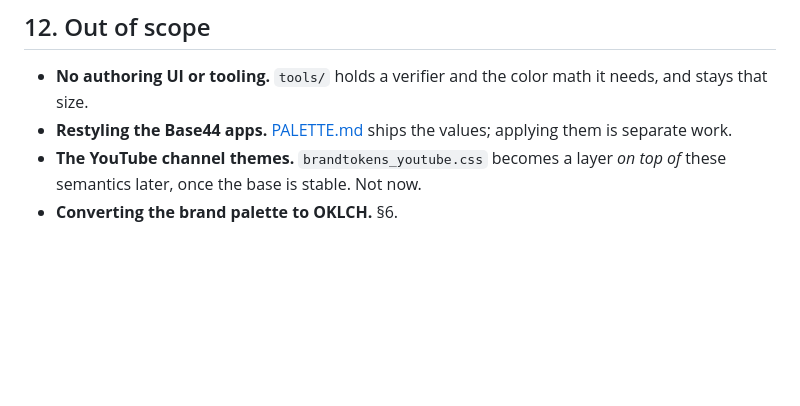
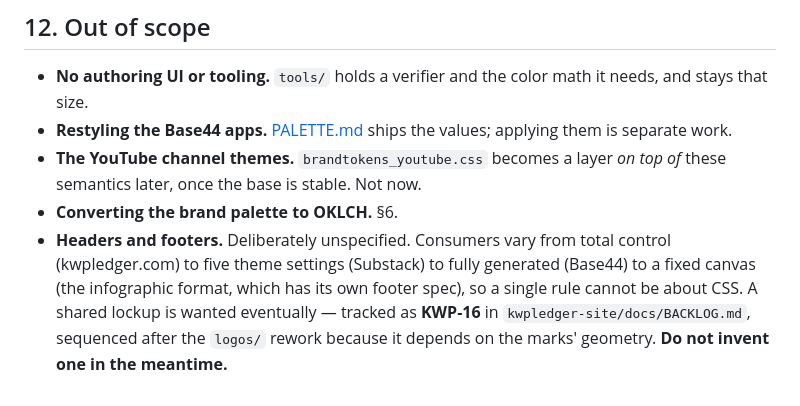
Before and after one commit to kwpledger/kwpledger-design, a Markdown page: docs/SPEC.md, the part around the change. Rendered like a GitHub page; blank space fills up the shorter version.

```diff
--- a/docs/SPEC.md
+++ b/docs/SPEC.md
@@ -301,3 +301,4 @@ Versioning is semver against consumer-visible behavior. **Removing or renaming a
 - **Restyling the Base44 apps.** [PALETTE.md](PALETTE.md) ships the values; applying them is separate work.
 - **The YouTube channel themes.** `brandtokens_youtube.css` becomes a layer *on top of* these semantics later, once the base is stable. Not now.
 - **Converting the brand palette to OKLCH.** §6.
+- **Headers and footers.** Deliberately unspecified. Consumers vary from total control (kwpledger.com) to five theme settings (Substack) to fully generated (Base44) to a fixed canvas (the infographic format, which has its own footer spec), so a single rule cannot be about CSS. A shared lockup is wanted eventually — tracked as **KWP-16** in `kwpledger-site/docs/BACKLOG.md`, sequenced after the `logos/` rework because it depends on the marks' geometry. **Do not invent one in the meantime.**
```
Also changed, not shown: logos/PROVENANCE.md (+1 -1 lines).
